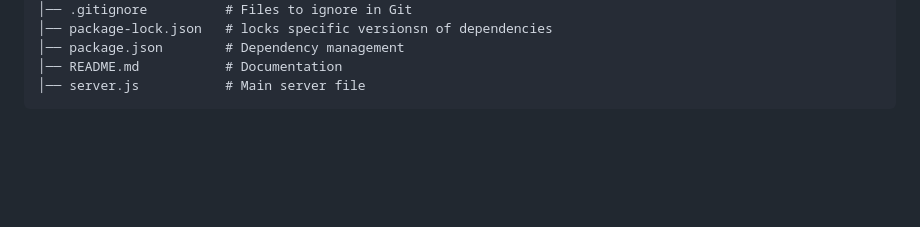
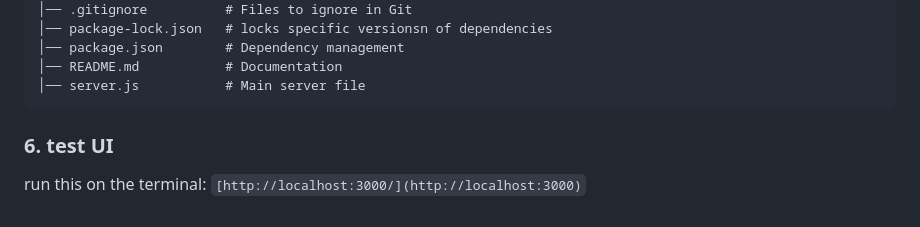
Before and after one commit to daisyb3ll/LAMP, a Markdown page: README.md, the part around the change. Drawn GitHub-style; blank space fills up the shorter version.

````diff
--- a/README.md
+++ b/README.md
@@ -79,3 +79,6 @@ project structure should look like this
 │── README.md           # Documentation
 │── server.js           # Main server file
 ```
+
+### 6. test UI
+run this on the terminal: `[http://localhost:3000/](http://localhost:3000)`
````
